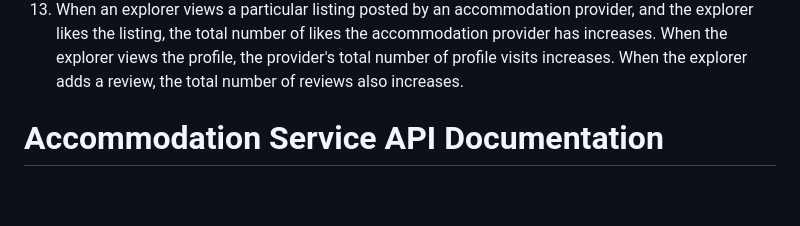
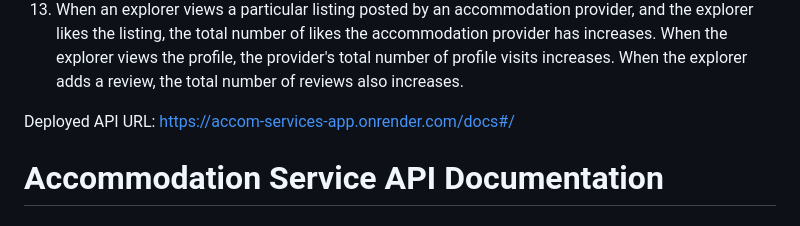
Before and after one commit to Savepeter2/Accomodation-Services-Backend-App, a Markdown page: README.md, the part around the change. GitHub-like rendering; blank space fills up the shorter version.

Commit message:
Update README.md
made an update to the README file

```diff
--- a/README.md
+++ b/README.md
@@ -24,6 +24,11 @@ This is an API for an Accommodation Service App.
 11.	Explorers should be able to view an accommodation provider's profile from the listing.
 12.	Explorers should be able to like a listing and add a review to a listing.
 13.	When an explorer views a particular listing posted by an accommodation provider, and the explorer likes the listing, the total number of likes the accommodation provider has increases. When the explorer views the profile, the provider's total number of profile visits increases. When the explorer adds a review, the total number of reviews also increases.
+
+
+
+Deployed API URL: https://accom-services-app.onrender.com/docs#/
+
 
 
 # Accommodation Service API Documentation
```
